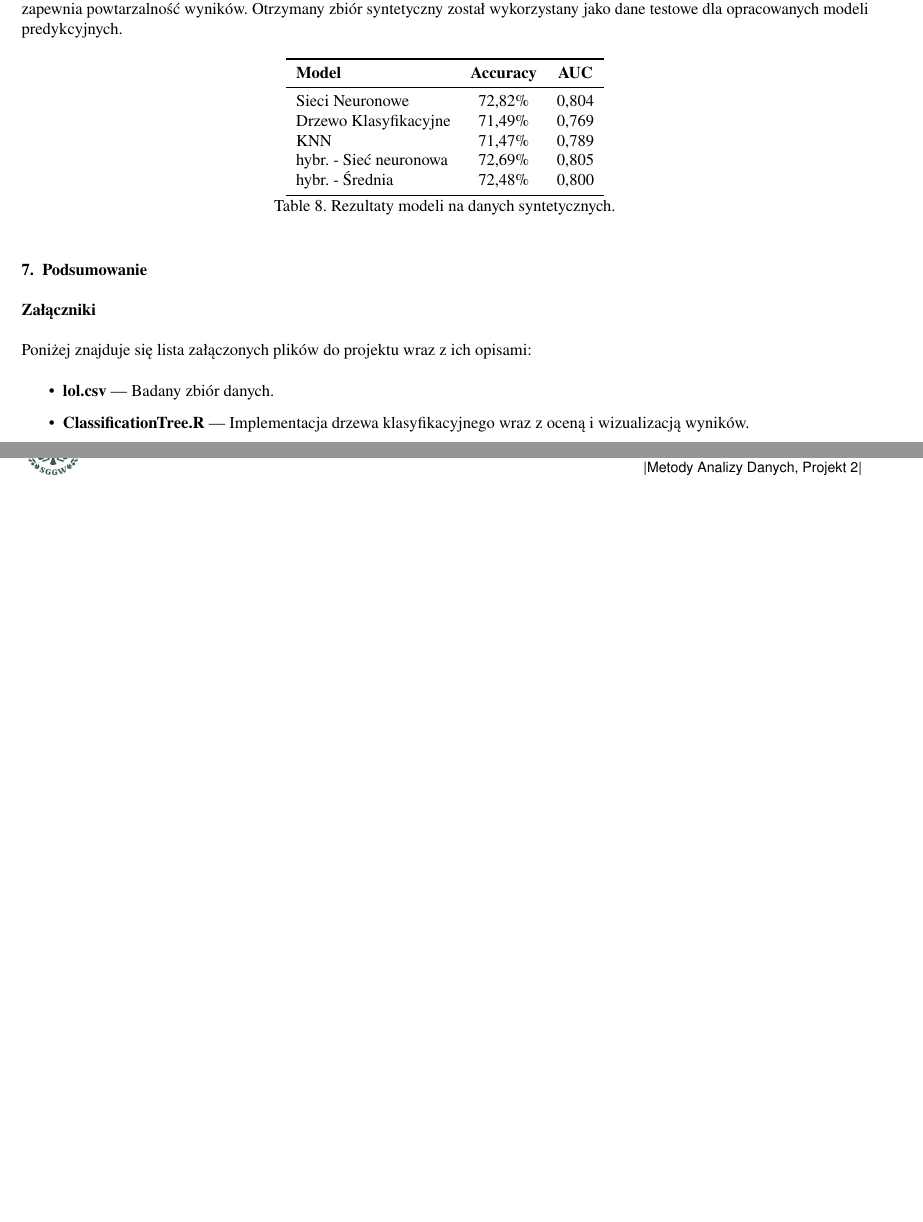
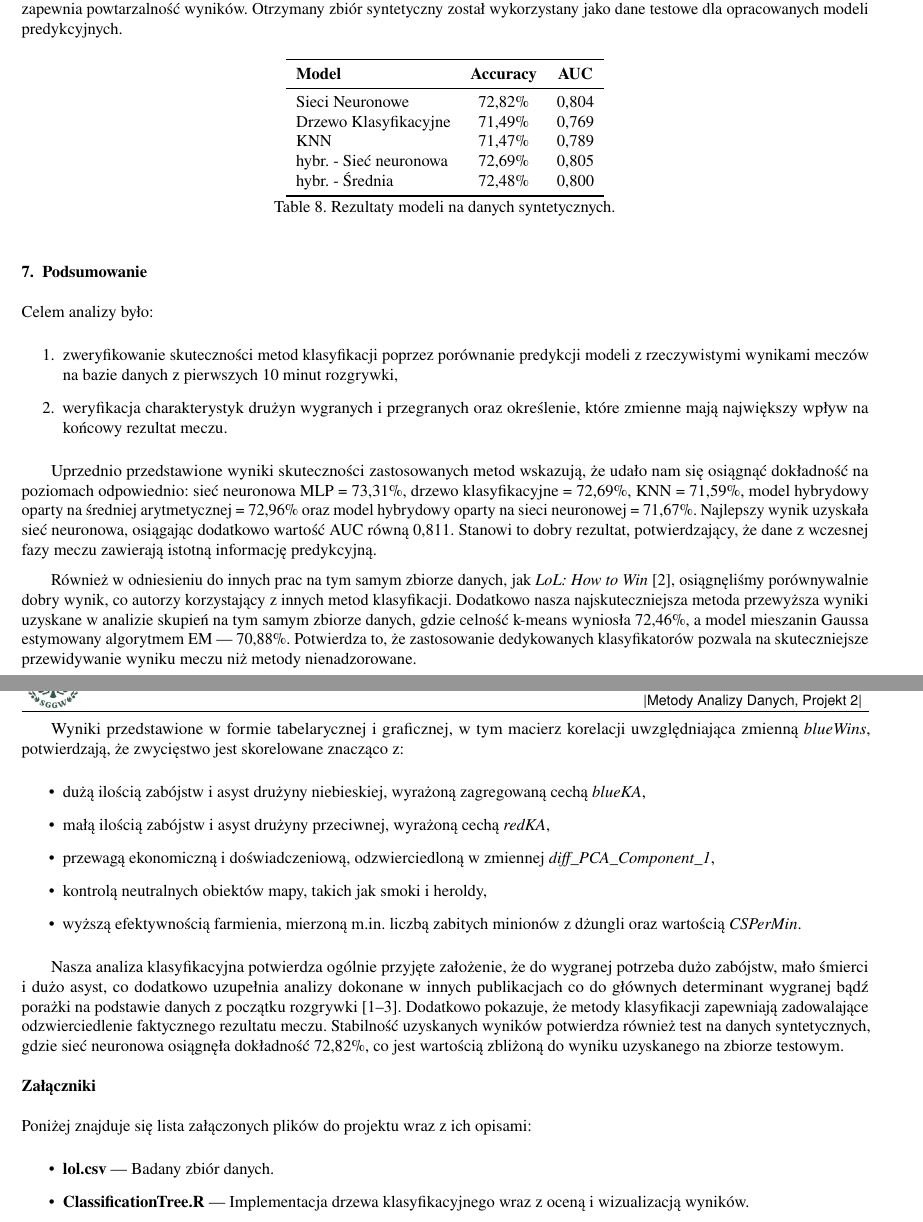
Before and after one commit to echooff2/MADProj1, a LaTeX document (latex/dokument.tex): two parts of pages 41 and 42 of 42 before the commit and two parts of pages 41 and 42 of 43 after it, joined at a grey line, cut so that both start at the same text, the shorter picture padded with empty space. Compiled offline with pdfLaTeX.

Commit message:
added summary to latex/dokument.tex

```diff
--- a/latex/dokument.tex
+++ b/latex/dokument.tex
@@ -1121,6 +1121,27 @@ W celu sprawdzenia działania modeli na nowych obserwacjach wygenerowano syntety
 
 \section{Podsumowanie}
 
+Celem analizy było:
+\begin{enumerate}
+\item zweryfikowanie skuteczności metod klasyfikacji poprzez porównanie predykcji modeli z rzeczywistymi wynikami meczów na bazie danych z pierwszych 10 minut rozgrywki,
+\item weryfikacja charakterystyk drużyn wygranych i przegranych oraz określenie, które zmienne mają największy wpływ na końcowy rezultat meczu.
+\end{enumerate}
+
+Uprzednio przedstawione wyniki skuteczności zastosowanych metod wskazują, że udało nam się osiągnąć dokładność na poziomach odpowiednio: sieć neuronowa MLP = 73,31\%, drzewo klasyfikacyjne = 72,69\%, KNN = 71,59\%, model hybrydowy oparty na średniej arytmetycznej = 72,96\% oraz model hybrydowy oparty na sieci neuronowej = 71,67\%. Najlepszy wynik uzyskała sieć neuronowa, osiągając dodatkowo wartość AUC równą 0,811. Stanowi to dobry rezultat, potwierdzający, że dane z wczesnej fazy meczu zawierają istotną informację predykcyjną.
+
+Również w odniesieniu do innych prac na tym samym zbiorze danych, jak \textit{LoL: How to Win} \cite{wang_lol_win}, osiągnęliśmy porównywalnie dobry wynik, co autorzy korzystający z innych metod klasyfikacji. Dodatkowo nasza najskuteczniejsza metoda przewyższa wyniki uzyskane w analizie skupień na tym samym zbiorze danych, gdzie celność k-means wyniosła 72,46\%, a model mieszanin Gaussa estymowany algorytmem EM --- 70,88\%. Potwierdza to, że zastosowanie dedykowanych klasyfikatorów pozwala na skuteczniejsze przewidywanie wyniku meczu niż metody nienadzorowane.
+
+Wyniki przedstawione w formie tabelarycznej i graficznej, w tym macierz korelacji uwzględniająca zmienną \textit{blueWins}, potwierdzają, że zwycięstwo jest skorelowane znacząco z:
+\begin{itemize}
+\item dużą ilością zabójstw i asyst drużyny niebieskiej, wyrażoną zagregowaną cechą \textit{blueKA},
+\item małą ilością zabójstw i asyst drużyny przeciwnej, wyrażoną cechą \textit{redKA},
+\item przewagą ekonomiczną i doświadczeniową, odzwierciedloną w zmiennej \textit{diff\_PCA\_Component\_1},
+\item kontrolą neutralnych obiektów mapy, takich jak smoki i heroldy,
+\item wyższą efektywnością farmienia, mierzoną m.in. liczbą zabitych minionów z dżungli oraz wartością \textit{CSPerMin}.
+\end{itemize}
+
+Nasza analiza klasyfikacyjna potwierdza ogólnie przyjęte założenie, że do wygranej potrzeba dużo zabójstw, mało śmierci i dużo asyst, co dodatkowo uzupełnia analizy dokonane w innych publikacjach co do głównych determinant wygranej bądź porażki na podstawie danych z początku rozgrywki \cite{gasmi_lol_first10, wang_lol_win, arancio_decisions_10min}. Dodatkowo pokazuje, że metody klasyfikacji zapewniają zadowalające odzwierciedlenie faktycznego rezultatu meczu. Stabilność uzyskanych wyników potwierdza również test na danych syntetycznych, gdzie sieć neuronowa osiągnęła dokładność 72,82\%, co jest wartością zbliżoną do wyniku uzyskanego na zbiorze testowym.
+
 \section*{Załączniki}
 Poniżej znajduje się lista załączonych plików do projektu wraz z ich opisami:
 \begin{itemize}
```
